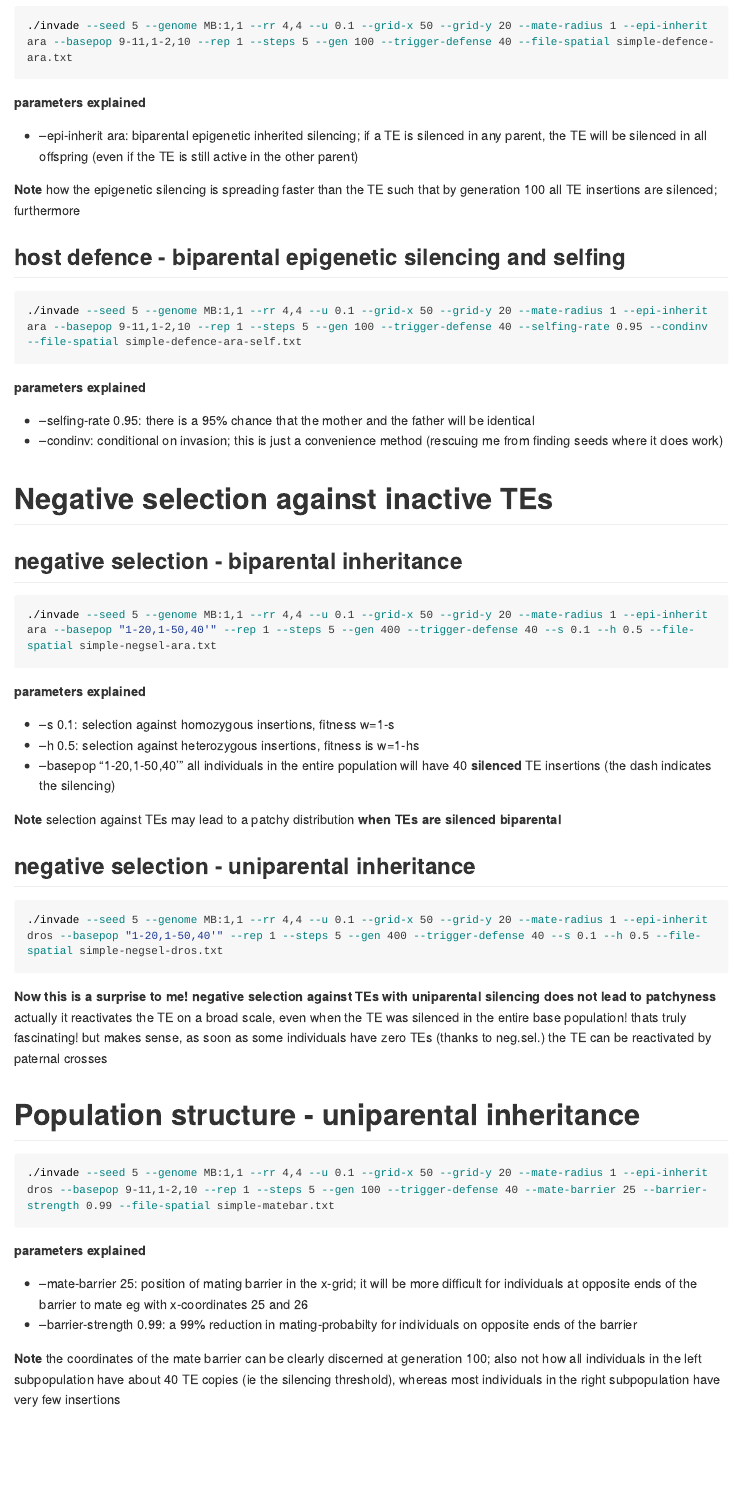
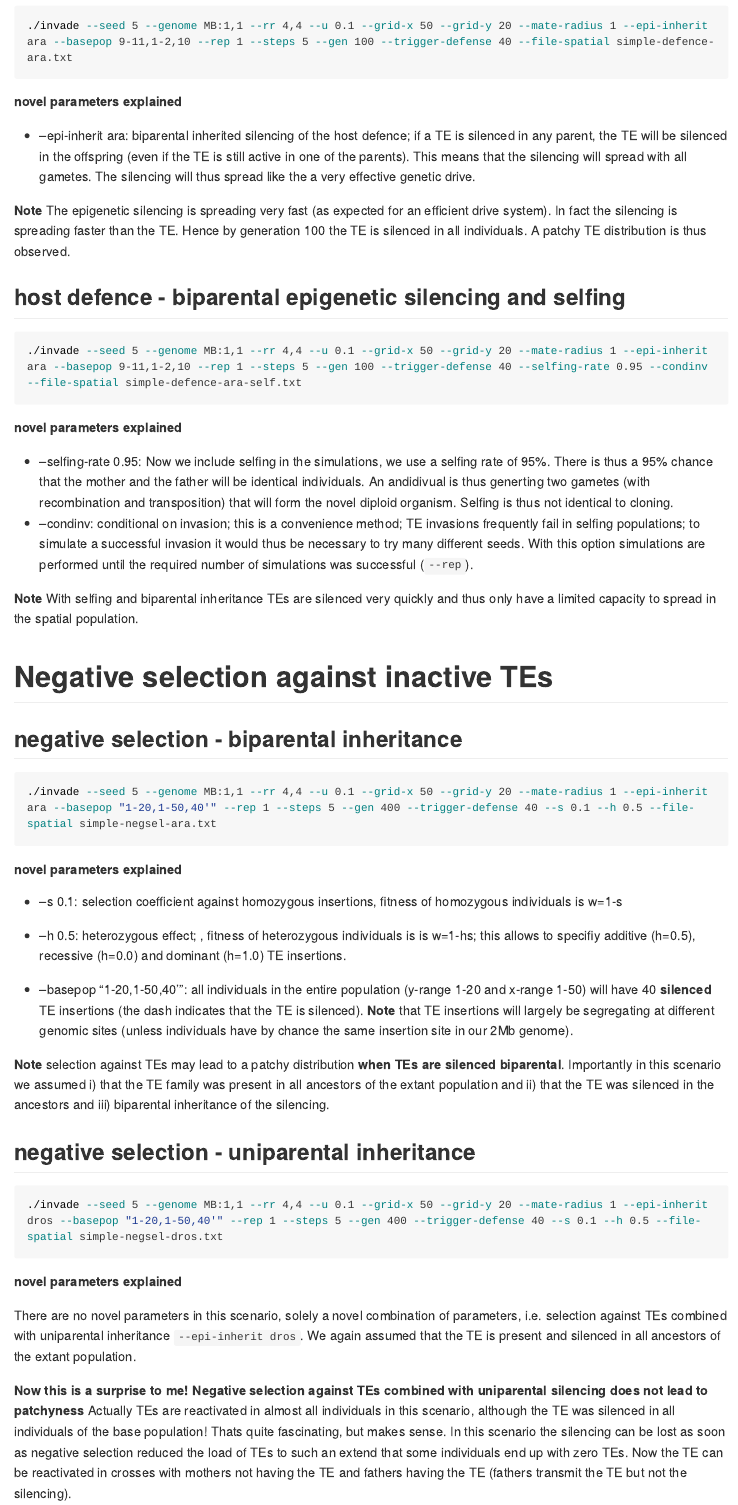
Before and after one commit to RobertKofler/invadego, an R Markdown document (doc/simple.Rmd): the page in a window 1100 px wide, from 2930 px down before the commit and from 3010 px down after it, so that both start at the same text. Rendered offline with R 4.5, knitr and Pandoc, with nearby package versions; the code chunks are not run, so their results and figures are left out; long lines of code are wrapped.

Commit message:
improved docu ro

````diff
--- a/doc/simple.Rmd
+++ b/doc/simple.Rmd
@@ -251,9 +251,9 @@ plot(pse)
 ./invade --seed 5 --genome MB:1,1 --rr 4,4 --u 0.1 --grid-x 50 --grid-y 20 --mate-radius 1 --epi-inherit ara --basepop 9-11,1-2,10 --rep 1 --steps 5 --gen 100 --trigger-defense 40 --file-spatial simple-defence-ara.txt
 ```
 
-**parameters explained**
+**novel parameters explained**
 
-* --epi-inherit ara: biparental epigenetic inherited silencing; if a TE is silenced in any parent, the TE will be silenced in all offspring (even if the TE is still active in the other parent)
+* --epi-inherit ara: biparental inherited silencing of the host defence; if a TE is silenced in any parent, the TE will be silenced in the offspring (even if the TE is still active in one of the parents). This means that the silencing will spread with all gametes. The silencing will thus spread like the a very effective genetic drive.
 
 ```{r echo=FALSE}
 library(tidyverse)
@@ -287,7 +287,7 @@ plot(pse)
 
 ```
 
-**Note** how the epigenetic silencing is spreading faster than the TE such that by generation 100 all TE insertions are silenced; furthermore
+**Note**  The epigenetic silencing is spreading very fast (as expected for an efficient drive system). In fact the silencing is spreading faster than the TE. Hence by generation 100 the TE is silenced in all individuals. A patchy TE distribution is thus observed.
 
 ## host defence - biparental epigenetic silencing and selfing
 
@@ -295,10 +295,10 @@ plot(pse)
 ./invade --seed 5 --genome MB:1,1 --rr 4,4 --u 0.1 --grid-x 50 --grid-y 20 --mate-radius 1 --epi-inherit ara --basepop 9-11,1-2,10 --rep 1 --steps 5 --gen 100 --trigger-defense 40 --selfing-rate 0.95 --condinv --file-spatial simple-defence-ara-self.txt
 ```
 
-**parameters explained**
+**novel parameters explained**
 
-* --selfing-rate 0.95: there is a 95% chance that the mother and the father will be identical
-* --condinv: conditional on invasion; this is just a convenience method (rescuing me from finding seeds where it does work)
+* --selfing-rate 0.95: Now we include selfing in the simulations, we use a selfing rate of 95%. There is thus a 95% chance that the mother and the father will be identical individuals. An andidivual is thus generting two gametes (with recombination and transposition) that will form the novel diploid organism. Selfing is thus not identical to cloning.
+* --condinv: conditional on invasion; this is a convenience method; TE invasions frequently fail in selfing populations; to simulate a successful invasion it would thus be necessary to try many different seeds. With this option simulations are performed until the required number of simulations was successful (`--rep`).
 
 ```{r echo=FALSE}
 library(tidyverse)
@@ -332,6 +332,8 @@ plot(pse)
 
 ```
 
+**Note** With selfing and biparental inheritance TEs are silenced very quickly and thus only have a limited capacity to spread in the spatial population.
+
 # Negative selection against inactive TEs
 
 ## negative selection - biparental inheritance
@@ -341,11 +343,13 @@ plot(pse)
 ./invade --seed 5 --genome MB:1,1 --rr 4,4 --u 0.1 --grid-x 50 --grid-y 20 --mate-radius 1 --epi-inherit ara --basepop "1-20,1-50,40'" --rep 1 --steps 5 --gen 400 --trigger-defense 40 --s 0.1 --h 0.5 --file-spatial simple-negsel-ara.txt
 ```
 
-**parameters explained**
+**novel parameters explained**
 
-* --s 0.1: selection against homozygous insertions, fitness w=1-s
-* --h 0.5: selection against heterozygous insertions, fitness is w=1-hs
-* --basepop "1-20,1-50,40'" all individuals in the entire population will have 40 **silenced** TE insertions (the dash indicates the silencing)
+* --s 0.1: selection coefficient against homozygous insertions, fitness of homozygous individuals is w=1-s
+* --h 0.5: heterozygous effect; , fitness of heterozygous individuals is is w=1-hs; this allows to specifiy additive (h=0.5), recessive (h=0.0) and dominant (h=1.0) TE insertions.
+
+* --basepop "1-20,1-50,40'": all individuals in the entire population (y-range 1-20 and x-range 1-50) will have 40 **silenced** TE insertions (the dash indicates that the TE is silenced).  **Note** that TE insertions will largely be segregating at different genomic sites (unless individuals have by chance the same insertion site in our 2Mb genome).
+
 ```{r echo=FALSE}
 library(tidyverse)
 df <- read_tsv("/Users/robertkofler/analysis/2025-scenarious/simple-negsel-ara.txt") %>% select(-1)
@@ -378,7 +382,7 @@ plot(pse)
 
 ```
 
-**Note** selection against TEs may lead to a patchy distribution **when TEs are silenced biparental**
+**Note** selection against TEs may lead to a patchy distribution **when TEs are silenced biparental**. Importantly in this scenario we assumed i) that the TE family was present in all ancestors of the extant population and ii) that the TE was silenced in the ancestors and iii) biparental inheritance of the silencing.
 
 ## negative selection - uniparental inheritance
 
@@ -386,6 +390,9 @@ plot(pse)
 ./invade --seed 5 --genome MB:1,1 --rr 4,4 --u 0.1 --grid-x 50 --grid-y 20 --mate-radius 1 --epi-inherit dros --basepop "1-20,1-50,40'" --rep 1 --steps 5 --gen 400 --trigger-defense 40 --s 0.1 --h 0.5 --file-spatial simple-negsel-dros.txt
 ```
 
+**novel parameters explained**
+
+There are no novel parameters in this scenario, solely a novel combination of parameters, i.e. selection against TEs combined with uniparental inheritance `--epi-inherit dros`. We again assumed that the TE is present and silenced in all ancestors of the extant population.
 
 ```{r echo=FALSE}
 library(tidyverse)
@@ -419,7 +426,7 @@ plot(pse)
 
 ```
 
-**Now this is a surprise to me! negative selection against TEs with uniparental silencing does not lead to patchyness** actually it reactivates the TE on a broad scale, even when the TE was silenced in the entire base population! thats truly fascinating! but makes sense, as soon as some individuals  have zero TEs (thanks to neg.sel.) the TE can be reactivated by paternal crosses
+**Now this is a surprise to me! Negative selection against TEs combined with uniparental silencing does not lead to patchyness** Actually TEs are reactivated in almost all individuals in this scenario, although the TE was silenced in all individuals of the base population! Thats quite fascinating, but makes sense. In this scenario the silencing can be lost as soon as negative selection reduced the load of TEs  to such an extend that some individuals end up with zero TEs. Now the TE can be reactivated in crosses with mothers not having the TE and fathers having the TE (fathers transmit the TE but not the silencing).
 
 
 # Population structure - uniparental inheritance
@@ -430,8 +437,8 @@ plot(pse)
 
 **parameters explained**
 
-* --mate-barrier 25: position of mating barrier in the x-grid; it will be more difficult for individuals at opposite ends of the barrier to mate eg with x-coordinates 25 and 26
-* --barrier-strength 0.99: a 99% reduction in mating-probabilty for individuals on opposite ends of the barrier
+* --mate-barrier 25: position of mating barrier in the X-grid; Mating will be less likely for individuals at opposite ends of the mating-barrier. In this example individuals with x-coordinates 25 and 26 will rarely mate. Note that several mating barriers can be provided e.g. `--mate-barrier 10,20,30,40` would introduce several mate barriers at steps of 10 in the x-grid.
+* --barrier-strength 0.99: a 99% reduction in mating-probabilty for individuals on opposite ends of the mating-barrier.
 
 ```{r echo=FALSE}
 library(tidyverse)
@@ -465,4 +472,4 @@ plot(pse)
 
 ```
 
-**Note** the coordinates of the mate barrier can be clearly discerned at generation 100; also not how all individuals in the left subpopulation have about 40 TE copies (ie the silencing threshold), whereas most individuals in the right subpopulation have very few insertions
+**Note** the coordinates of the mate barrier (x-position 25) can be clearly discerned at generation 100; Also note that most individuals in the left deme have about 40 TE copies (i.e. the silencing threshold), whereas most individuals in the right deme have very few insertions or no insertion.
````
Also changed, not shown: doc/simple.md, doc/simple.Rmd (10 more changed lines).
